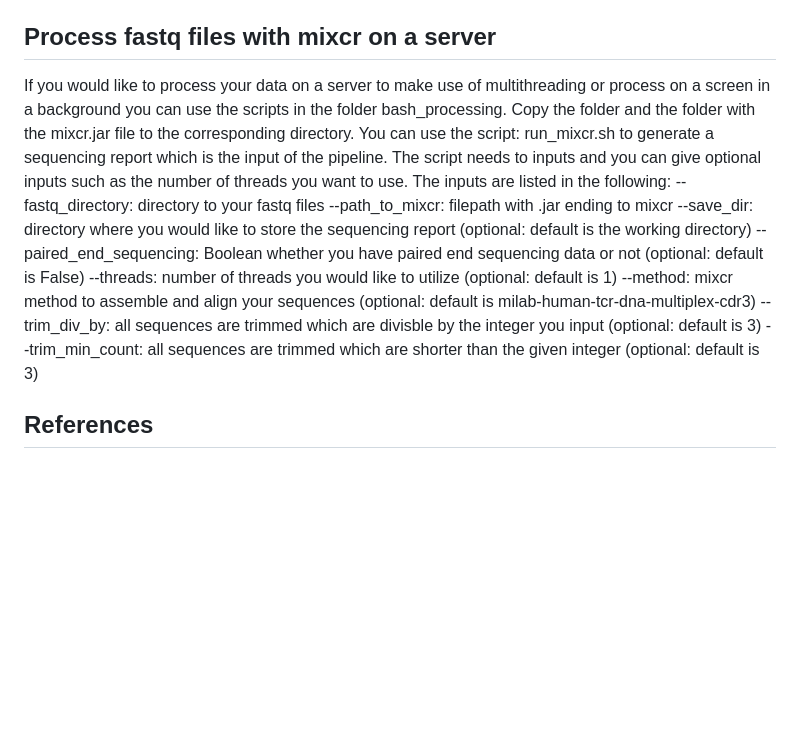
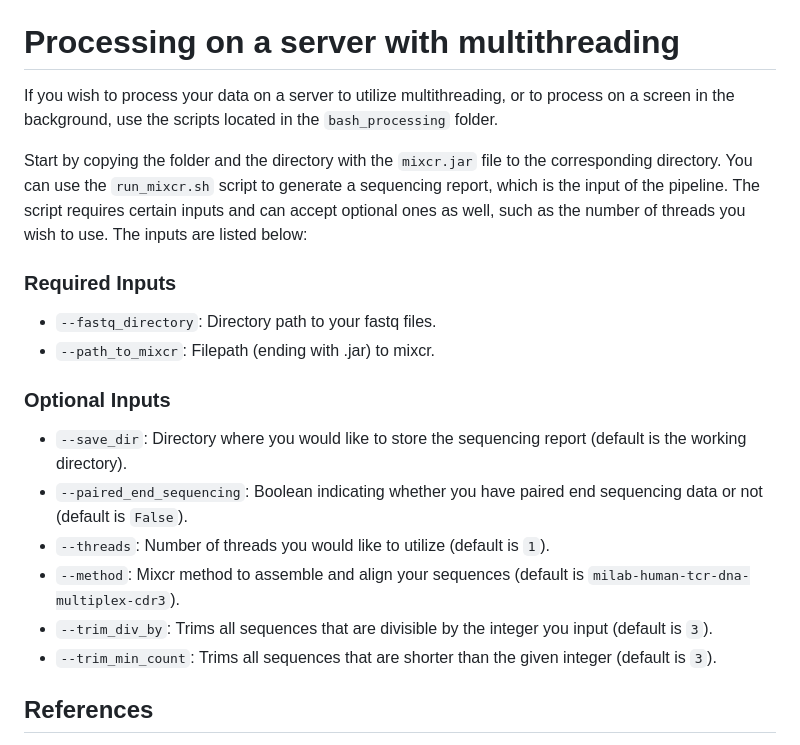
Before and after one commit to DigBioLab/ExpoSeq, a Markdown page: README.md, the part around the change. Rendered like a GitHub page; blank space fills up the shorter version.

Commit message:
readme again

````diff
--- a/README.md
+++ b/README.md
@@ -33,16 +33,26 @@ If you want to implement further plot change you can also refer to the matplotli
 If you would like to have details about the inputs and functions of the PlotManager call: ```help(plot)``` . You can also call ```help(plot.jaccard)```
 
 
-## Process fastq files with mixcr on a server
-If you would like to process your data on a server to make use of multithreading or process on a screen in a background you can use the scripts in the folder bash_processing. Copy the folder and the folder with the mixcr.jar file to the corresponding directory. You can use the script: run_mixcr.sh to generate a sequencing report which is the input of the pipeline. The script needs to inputs and you can give optional inputs such as the number of threads you want to use. The inputs are listed in the following:
---fastq_directory: directory to your fastq files
---path_to_mixcr: filepath with .jar ending to mixcr
---save_dir: directory where you would like to store the sequencing report (optional: default is the working directory)
---paired_end_sequencing: Boolean whether you have paired end sequencing data or not (optional: default is False)
---threads: number of threads you would like to utilize (optional: default is 1)
---method: mixcr method to assemble and align your sequences (optional: default is milab-human-tcr-dna-multiplex-cdr3)
---trim_div_by: all sequences are trimmed which are divisble by the integer you input (optional: default is 3)
---trim_min_count: all sequences are trimmed which are shorter than the given integer (optional: default is 3)
+# Processing on a server with multithreading
+
+If you wish to process your data on a server to utilize multithreading, or to process on a screen in the background, use the scripts located in the `bash_processing` folder.
+
+Start by copying the folder and the directory with the `mixcr.jar` file to the corresponding directory. You can use the `run_mixcr.sh` script to generate a sequencing report, which is the input of the pipeline. The script requires certain inputs and can accept optional ones as well, such as the number of threads you wish to use. The inputs are listed below:
+
+### Required Inputs
+
+- `--fastq_directory`: Directory path to your fastq files.
+- `--path_to_mixcr`: Filepath (ending with .jar) to mixcr.
+
+### Optional Inputs
+
+- `--save_dir`: Directory where you would like to store the sequencing report (default is the working directory).
+- `--paired_end_sequencing`: Boolean indicating whether you have paired end sequencing data or not (default is `False`).
+- `--threads`: Number of threads you would like to utilize (default is `1`).
+- `--method`: Mixcr method to assemble and align your sequences (default is `milab-human-tcr-dna-multiplex-cdr3`).
+- `--trim_div_by`: Trims all sequences that are divisible by the integer you input (default is `3`).
+- `--trim_min_count`: Trims all sequences that are shorter than the given integer (default is `3`).
+
 
 
 ## References
````
